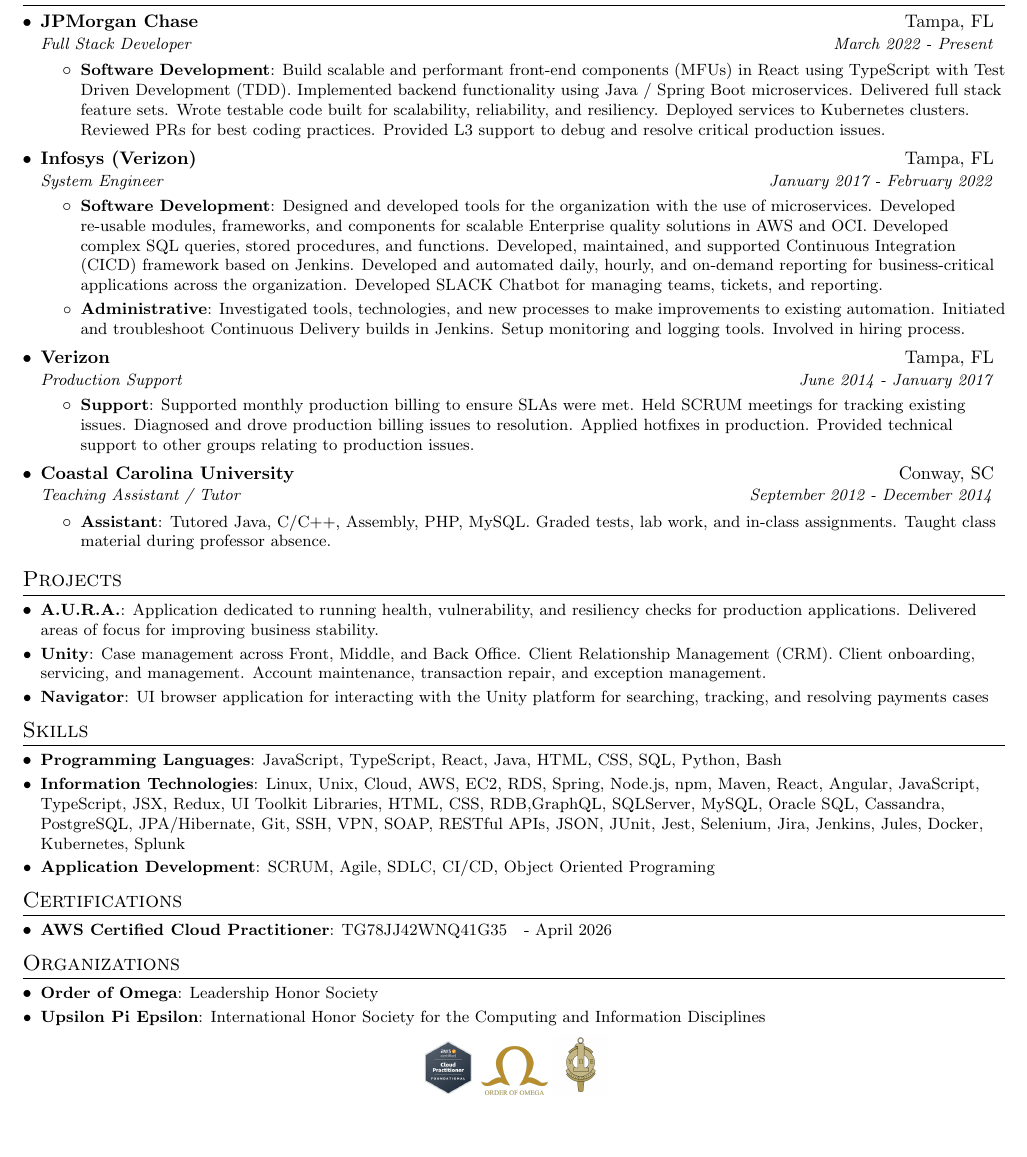
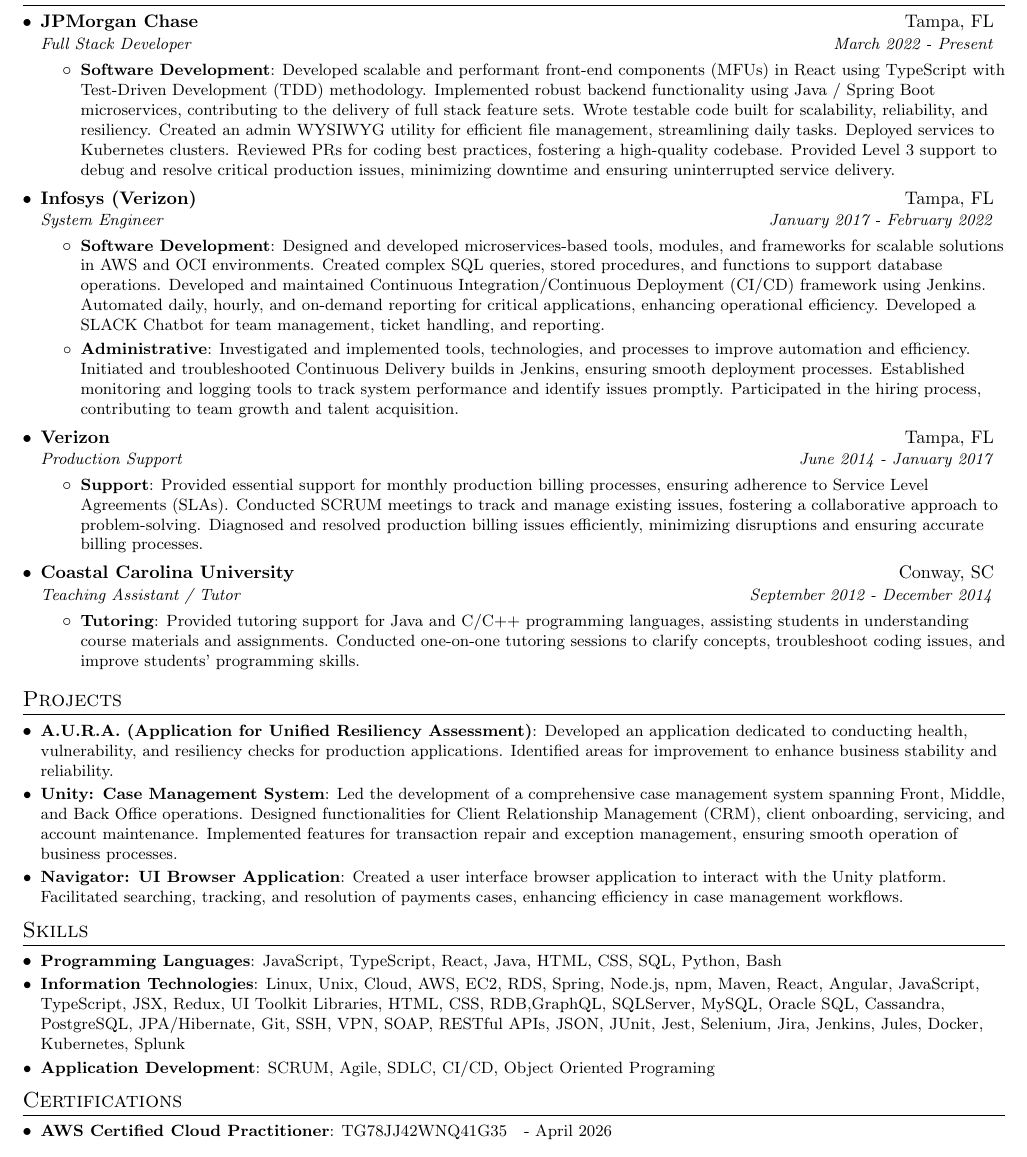
Before and after one commit to imaronov/resume, a LaTeX CV (ilya_aronov_resume.tex): part of the page, cut so that both start at the same text, the shorter picture padded with empty space. Compiled offline with pdfLaTeX.

Commit message:
updated Resume

```diff
--- a/ilya_aronov_resume.tex
+++ b/ilya_aronov_resume.tex
@@ -128,13 +128,13 @@
       {Full Stack Developer}{March 2022 - Present}
       \resumeItemListStart
         \resumeItem{Software Development}
-          {Build scalable and performant front-end components (MFUs) in React using TypeScript with Test Driven Development (TDD).
-          Implemented backend functionality using Java / Spring Boot microservices.
-          Delivered full stack feature sets.
+          {Developed scalable and performant front-end components (MFUs) in React using TypeScript with Test-Driven Development (TDD) methodology.
+          Implemented robust backend functionality using Java / Spring Boot microservices, contributing to the delivery of full stack feature sets.
           Wrote testable code built for scalability, reliability, and resiliency.
+          Created an admin WYSIWYG utility for efficient file management, streamlining daily tasks.
           Deployed services to Kubernetes clusters.
-          Reviewed PRs for best coding practices.
-          Provided L3 support to debug and resolve critical production issues.}
+          Reviewed PRs for coding best practices, fostering a high-quality codebase.
+          Provided Level 3 support to debug and resolve critical production issues, minimizing downtime and ensuring uninterrupted service delivery.}
       \resumeItemListEnd
 
     \resumeSubheading
@@ -142,17 +142,17 @@
       {System Engineer}{January 2017 - February 2022}
       \resumeItemListStart
         \resumeItem{Software Development}
-          {Designed and developed tools for the organization with the use of microservices.
-          Developed re-usable modules, frameworks, and components for scalable Enterprise quality solutions in AWS and OCI.
-          Developed complex SQL queries, stored procedures, and functions.
-          Developed, maintained, and supported Continuous Integration (CICD) framework based on Jenkins.
-          Developed and automated daily, hourly, and on-demand reporting for business-critical applications across the organization.
-          Developed SLACK Chatbot for managing teams, tickets, and reporting.}
+          {Designed and developed microservices-based tools, modules, and frameworks for scalable solutions in AWS and OCI environments.
+          Created complex SQL queries, stored procedures, and functions to support database operations.
+          Developed and maintained Continuous Integration/Continuous Deployment (CI/CD) framework using Jenkins.
+          Automated daily, hourly, and on-demand reporting for critical applications, enhancing operational efficiency.
+          Developed a SLACK Chatbot for team management, ticket handling, and reporting.
+          }
 
-          \resumeItem{Administrative}{Investigated tools, technologies, and new processes to make improvements to existing automation.
-          Initiated and troubleshoot Continuous Delivery builds in Jenkins.
-          Setup monitoring and logging tools.
-          Involved in hiring process.}
+          \resumeItem{Administrative}{Investigated and implemented tools, technologies, and processes to improve automation and efficiency.
+          Initiated and troubleshooted Continuous Delivery builds in Jenkins, ensuring smooth deployment processes.
+          Established monitoring and logging tools to track system performance and identify issues promptly.
+          Participated in the hiring process, contributing to team growth and talent acquisition.}
       \resumeItemListEnd
 
     \resumeSubheading
@@ -160,21 +160,18 @@
       {Production Support}{June 2014 - January 2017}
       \resumeItemListStart
         \resumeItem{Support}
-          {Supported monthly production billing to ensure SLAs were met.
-          Held SCRUM meetings for tracking existing issues.
-          Diagnosed and drove production billing issues to resolution.
-          Applied hotfixes in production.
-          Provided technical support to other groups relating to production issues.}
+          {Provided essential support for monthly production billing processes, ensuring adherence to Service Level Agreements (SLAs).
+          Conducted SCRUM meetings to track and manage existing issues, fostering a collaborative approach to problem-solving.
+          Diagnosed and resolved production billing issues efficiently, minimizing disruptions and ensuring accurate billing processes.}
       \resumeItemListEnd
 
     \resumeSubheading
       {Coastal Carolina University}{Conway, SC}
       {Teaching Assistant / Tutor}{September 2012 - December 2014}
       \resumeItemListStart
-        \resumeItem{Assistant}
-          {Tutored Java, C/C++, Assembly, PHP, MySQL.
-          Graded tests, lab work, and in-class assignments.
-          Taught class material during professor absence.}
+        \resumeItem{Tutoring}
+          {Provided tutoring support for Java and C/C++ programming languages, assisting students in understanding course materials and assignments.
+          Conducted one-on-one tutoring sessions to clarify concepts, troubleshoot coding issues, and improve students' programming skills.}
       \resumeItemListEnd
 
   \resumeSubHeadingListEnd
@@ -184,18 +181,18 @@
 \section{Projects}
   \resumeSubHeadingListStart
 
-    \resumeSubItem{A.U.R.A.}
-    {Application dedicated to running health, vulnerability, and resiliency checks for production applications.
-    Delivered areas of focus for improving business stability.}
+    \resumeSubItem{A.U.R.A. (Application for Unified Resiliency Assessment)}
+    {Developed an application dedicated to conducting health, vulnerability, and resiliency checks for production applications.
+    Identified areas for improvement to enhance business stability and reliability.}
 
-    \resumeSubItem{Unity}
-    {Case management across Front, Middle, and Back Office.
-    Client Relationship Management (CRM).
-    Client onboarding, servicing, and management.
-    Account maintenance, transaction repair, and exception management.}
+    \resumeSubItem{Unity: Case Management System}
+    {Led the development of a comprehensive case management system spanning Front, Middle, and Back Office operations.
+    Designed functionalities for Client Relationship Management (CRM), client onboarding, servicing, and account maintenance.
+    Implemented features for transaction repair and exception management, ensuring smooth operation of business processes.}
 
-    \resumeSubItem{Navigator}
-    {UI browser application for interacting with the Unity platform for searching, tracking, and resolving payments cases}
+    \resumeSubItem{Navigator: UI Browser Application}
+    {Created a user interface browser application to interact with the Unity platform.
+    Facilitated searching, tracking, and resolution of payments cases, enhancing efficiency in case management workflows.}
 
   \resumeSubHeadingListEnd
 
@@ -240,23 +237,23 @@
   %-------------------------------------------
 
 %--------ORGANIZATIONS------------
-\section{Organizations}
-  \resumeSubHeadingListStart
+% \section{Organizations}
+%   \resumeSubHeadingListStart
 
-    \resumeSubItem{Order of Omega}
-      {Leadership Honor Society}
+%     \resumeSubItem{Order of Omega}
+%       {Leadership Honor Society}
 
-    \resumeSubItem{Upsilon Pi Epsilon}
-      {International Honor Society for the Computing and Information Disciplines}
+%     \resumeSubItem{Upsilon Pi Epsilon}
+%       {International Honor Society for the Computing and Information Disciplines}
 
-  \resumeSubHeadingListEnd
+%   \resumeSubHeadingListEnd
 
 %---------BAGDES------------
-\begin{center}
-    \href{https://cp.certmetrics.com/amazon/en/public/verify/credential/TG78JJ42WNQ41G35}{\includegraphics[scale=0.2]{AWS-Certified-Cloud-Practitioner_badge.png}}
-    \href{https://orderofomega.org/}{\includegraphics[scale=0.12]{order_of_omega.png}}
-    \href{https://upe.acm.org/}{\includegraphics[scale=0.11]{upsilon_pi_epsilon.png}}
-\end{center}
+% \begin{center}
+%     \href{https://cp.certmetrics.com/amazon/en/public/verify/credential/TG78JJ42WNQ41G35}{\includegraphics[scale=0.2]{AWS-Certified-Cloud-Practitioner_badge.png}}
+%     \href{https://orderofomega.org/}{\includegraphics[scale=0.12]{order_of_omega.png}}
+%     \href{https://upe.acm.org/}{\includegraphics[scale=0.11]{upsilon_pi_epsilon.png}}
+% \end{center}
 
     % \includegraphics[scale=0.2]{AWS-Certified-Cloud-Practitioner_badge.png}
     % \includegraphics[scale=0.12]{order_of_omega.png}
```
Also changed, not shown: ilya_aronov_resume.pdf, 1 other file.
